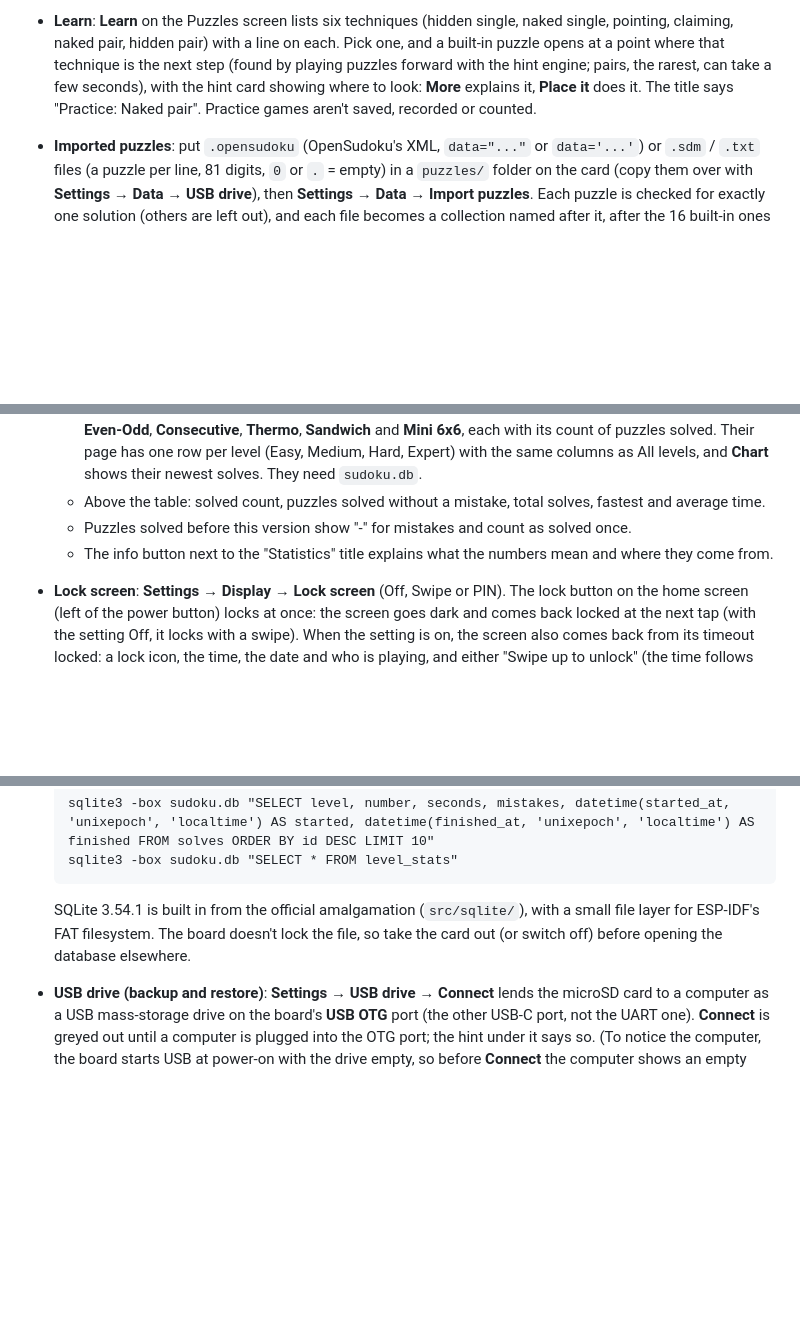
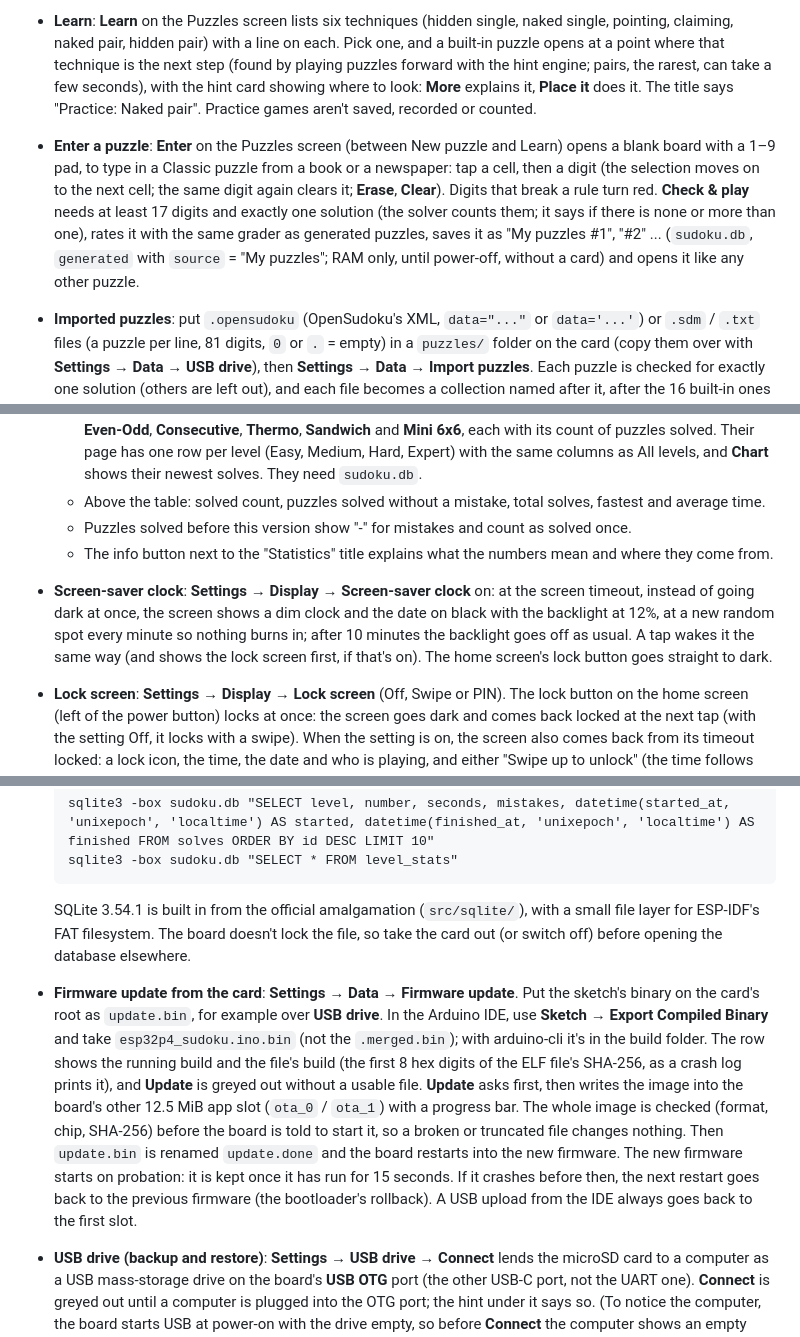
Before and after one commit to edipermadi/esp32p4_sudoku, a Markdown page: README.md, 3 parts joined by grey strips. Rendered like a GitHub page; blank space fills up the shorter version.

````diff
--- a/README.md
+++ b/README.md
@@ -47,6 +47,7 @@ Captured from the board over its serial port (see [Screenshots and remote contro
 - **Replay**: every digit you put in or take out is recorded in order, with the game clock and how it got there: the number pad, **Fill**, **Erase**, **Undo** or **Redo** (pencil marks are not recorded). After solving, **Replay** in the "Solved!" dialog plays the game back; in History, tap a solve marked "Tap to replay"; or open **Gameplays** on the home screen, which lists every recorded game (newest first, 40 per page with **Newer** / **Older**) with player, puzzle, date, time, mistakes and hints, and tap one. The Replay screen has play/pause, one move back or forward, jump to start or end, a slider to scrub through the game, and 1x/2x/4x/8x speed. Playback follows the game clock, with pauses longer than 2 seconds shortened. Digits from Fill show orange, the last move is highlighted, and digits that break a rule show red. The log is saved with the game in progress (so a resumed game keeps it) and with the solve. Solves from before this version have no log. Up to 2048 moves per game are kept.
 - **Export as video**: on **Gameplays**, the **MP4** button of a game saves its replay as a video on the microSD card, in `replays/` (named after the player, puzzle and when it was solved, e.g. `replays/Abi_Gnome-2-Hard-12_20261118-1405.mp4`). The video shows the Replay screen as it plays: the board filling in, the slider and the move counter moving. It holds the start for 1 s, plays at twice the replay speed (pauses already shortened to 2 s), and holds the solved board for 3 s; 720×720, 15 fps, H.264 in MP4, made by the ESP32-P4's hardware video encoder. The Replay screen is drawn on an invisible second display in memory while a progress dialog (with **Cancel**) shows on the real screen. Copy the video to a computer with **Settings → USB drive**.
 - **Learn**: **Learn** on the Puzzles screen lists six techniques (hidden single, naked single, pointing, claiming, naked pair, hidden pair) with a line on each. Pick one, and a built-in puzzle opens at a point where that technique is the next step (found by playing puzzles forward with the hint engine; pairs, the rarest, can take a few seconds), with the hint card showing where to look: **More** explains it, **Place it** does it. The title says "Practice: Naked pair". Practice games aren't saved, recorded or counted.
+- **Enter a puzzle**: **Enter** on the Puzzles screen (between New puzzle and Learn) opens a blank board with a 1–9 pad, to type in a Classic puzzle from a book or a newspaper: tap a cell, then a digit (the selection moves on to the next cell; the same digit again clears it; **Erase**, **Clear**). Digits that break a rule turn red. **Check & play** needs at least 17 digits and exactly one solution (the solver counts them; it says if there is none or more than one), rates it with the same grader as generated puzzles, saves it as "My puzzles #1", "#2" ... (`sudoku.db`, `generated` with `source` = "My puzzles"; RAM only, until power-off, without a card) and opens it like any other puzzle.
 - **Imported puzzles**: put `.opensudoku` (OpenSudoku's XML, `data="..."` or `data='...'`) or `.sdm` / `.txt` files (a puzzle per line, 81 digits, `0` or `.` = empty) in a `puzzles/` folder on the card (copy them over with **Settings → Data → USB drive**), then **Settings → Data → Import puzzles**. Each puzzle is checked for exactly one solution (others are left out), and each file becomes a collection named after it, after the 16 built-in ones in the Puzzles screen's row, marked "(imported)"; a file of more than 100 puzzles makes several ("name 1", "name 2" ...). Up to 2000 puzzles per import; a file already imported is skipped. Their puzzles are named "name #12", play like any other (unfinished games, History, Gameplays, Replay, **Next** goes on through the collection), and their solves are logged with the collection as their level. They are kept in `sudoku.db` (`generated.source` and `number`, and the `imported` table).
 - **Puzzle list**
   - Collections are in a row along the top, each with its solved count. Swipe the row sideways, or tap the ‹ › arrows at its ends, to see them all. An arrow only shows while there are more collections that way.
@@ -81,6 +82,7 @@ Captured from the board over its serial port (see [Screenshots and remote contro
   - Above the table: solved count, puzzles solved without a mistake, total solves, fastest and average time.
   - Puzzles solved before this version show "-" for mistakes and count as solved once.
   - The info button next to the "Statistics" title explains what the numbers mean and where they come from.
+- **Screen-saver clock**: **Settings → Display → Screen-saver clock** on: at the screen timeout, instead of going dark at once, the screen shows a dim clock and the date on black with the backlight at 12%, at a new random spot every minute so nothing burns in; after 10 minutes the backlight goes off as usual. A tap wakes it the same way (and shows the lock screen first, if that's on). The home screen's lock button goes straight to dark.
 - **Lock screen**: **Settings → Display → Lock screen** (Off, Swipe or PIN). The lock button on the home screen (left of the power button) locks at once: the screen goes dark and comes back locked at the next tap (with the setting Off, it locks with a swipe). When the setting is on, the screen also comes back from its timeout locked: a lock icon, the time, the date and who is playing, and either "Swipe up to unlock" (the time follows the finger; swipe far enough) or a 4-digit PIN on a keypad. Choosing PIN asks for the PIN twice; **Lock PIN → Change** sets a new one. After 5 wrong PINs the keypad waits 30 seconds. It is meant to keep little fingers out of a game, not to secure anything: the PIN is kept as plain text in `sudoku.db` (`settings.lock_pin`, with `lock_mode` 0 Off, 1 Swipe, 2 PIN), and pressing **RESET** starts the board unlocked (the lock only comes with a timeout), which is also the way back in with a forgotten PIN.
 - **Screen timeout**: after a while without a touch the game pauses, the screen goes black and the backlight turns off, so a still image can't burn in. Tap anywhere to wake it. The waking tap doesn't press anything. Set the timeout under **Settings → Screen off after**: 1, 2, 5 (default), 10, 15 or 30 minutes, or Never.
 - **Sound effects**: synthesised on the device, with no audio files. A background task mixes up to four at once.
@@ -113,6 +115,7 @@ Captured from the board over its serial port (see [Screenshots and remote contro
   ```
 
   SQLite 3.54.1 is built in from the official amalgamation (`src/sqlite/`), with a small file layer for ESP-IDF's FAT filesystem. The board doesn't lock the file, so take the card out (or switch off) before opening the database elsewhere.
+- **Firmware update from the card**: **Settings → Data → Firmware update**. Put the sketch's binary on the card's root as `update.bin`, for example over **USB drive**. In the Arduino IDE, use **Sketch → Export Compiled Binary** and take `esp32p4_sudoku.ino.bin` (not the `.merged.bin`); with arduino-cli it's in the build folder. The row shows the running build and the file's build (the first 8 hex digits of the ELF file's SHA-256, as a crash log prints it), and **Update** is greyed out without a usable file. **Update** asks first, then writes the image into the board's other 12.5 MiB app slot (`ota_0` / `ota_1`) with a progress bar. The whole image is checked (format, chip, SHA-256) before the board is told to start it, so a broken or truncated file changes nothing. Then `update.bin` is renamed `update.done` and the board restarts into the new firmware. The new firmware starts on probation: it is kept once it has run for 15 seconds. If it crashes before then, the next restart goes back to the previous firmware (the bootloader's rollback). A USB upload from the IDE always goes back to the first slot.
 - **USB drive (backup and restore)**: **Settings → USB drive → Connect** lends the microSD card to a computer as a USB mass-storage drive on the board's **USB OTG** port (the other USB-C port, not the UART one). **Connect** is greyed out until a computer is plugged into the OTG port; the hint under it says so. (To notice the computer, the board starts USB at power-on with the drive empty, so before **Connect** the computer shows an empty card reader called "Sudoku SD Card".) Copy `sudoku.db` off to back it up, or put a backup in its place to restore it. While the computer has the card, the board closes `sudoku.db` and shows a full-screen "USB drive" panel, so the two never write the card at once. Eject the drive on the computer, or unplug the USB cable, and the board takes the card back by itself (or tap **Done** once copying has finished); unplugging is noticed after 1.5 s of a quiet bus, which a computer going to sleep also causes; it then reopens `sudoku.db` and loads the settings, player, statistics and game from it. If `sudoku.db` was deleted, a new skeleton is created. Needs Tools → USB Mode = "USB-OTG (TinyUSB)" (the default).
 - **Factory reset**: **Settings → Factory reset** (at the bottom; the Settings list scrolls) puts the settings back to the defaults, forgets the Wi-Fi network and switches Wi-Fi off, erases the board's leftover pre-database data (NVS), and deletes `sudoku.db` (all players, statistics, solve history and games in progress) and makes a new, empty one with a single "Player 1". It asks first. Back up `sudoku.db` over USB beforehand to keep a copy.
 - **Format microSD card**: **Settings → microSD card → Format** erases the card and gives it a fresh MBR with one primary FAT32 partition spanning the whole card (FatFs `f_mkfs`, cluster size chosen automatically, data area aligned to 4 MiB). It shows the card's name and size in a confirmation dialog first. Formatting erases `sudoku.db` with the statistics and solve history; afterwards the board writes a new, empty `sudoku.db` holding the current settings and the game in progress, and its statistics start from zero.
````
Also changed, not shown: other parts of README.md (+4 -1 lines), docs/screenshots/puzzles.png, 7 other files.
